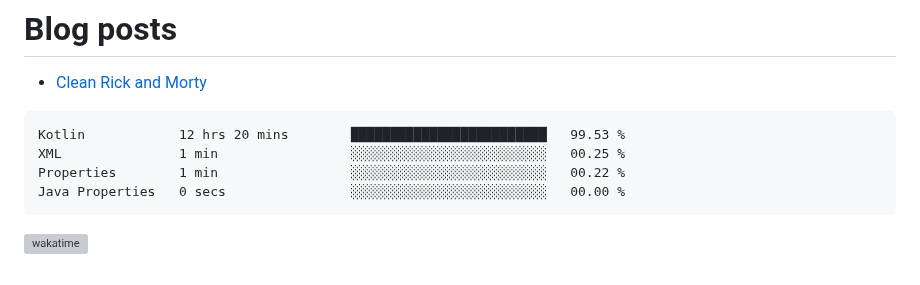
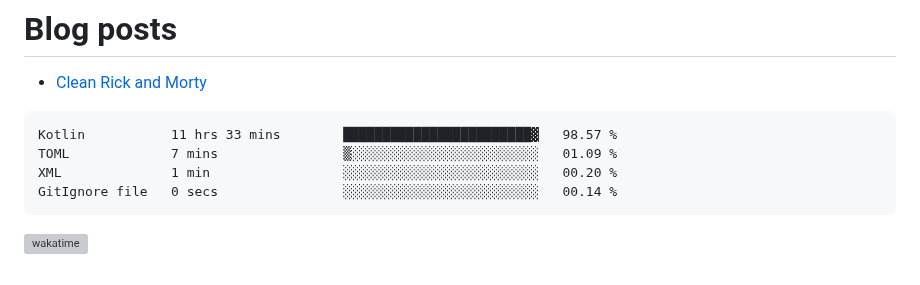
Before and after one commit to kdbrian/kdbrian, a Markdown page: README.md, the part around the change. GitHub-like rendering; grey boxes are pictures that could not be loaded.

Commit message:
Updated waka-readme graph with new metrics

````diff
--- a/README.md
+++ b/README.md
@@ -23,10 +23,10 @@
 <!--START_SECTION:waka-->
 
 ```txt
-Kotlin            12 hrs 20 mins        █████████████████████████   99.53 %
-XML               1 min                 ░░░░░░░░░░░░░░░░░░░░░░░░░   00.25 %
-Properties        1 min                 ░░░░░░░░░░░░░░░░░░░░░░░░░   00.22 %
-Java Properties   0 secs                ░░░░░░░░░░░░░░░░░░░░░░░░░   00.00 %
+Kotlin           11 hrs 33 mins        ████████████████████████▓   98.57 %
+TOML             7 mins                ▒░░░░░░░░░░░░░░░░░░░░░░░░   01.09 %
+XML              1 min                 ░░░░░░░░░░░░░░░░░░░░░░░░░   00.20 %
+GitIgnore file   0 secs                ░░░░░░░░░░░░░░░░░░░░░░░░░   00.14 %
 ```
 
 <!--END_SECTION:waka-->
````
